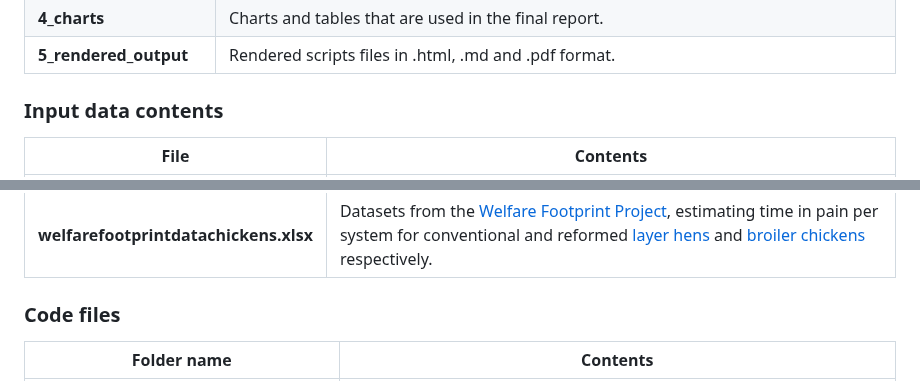
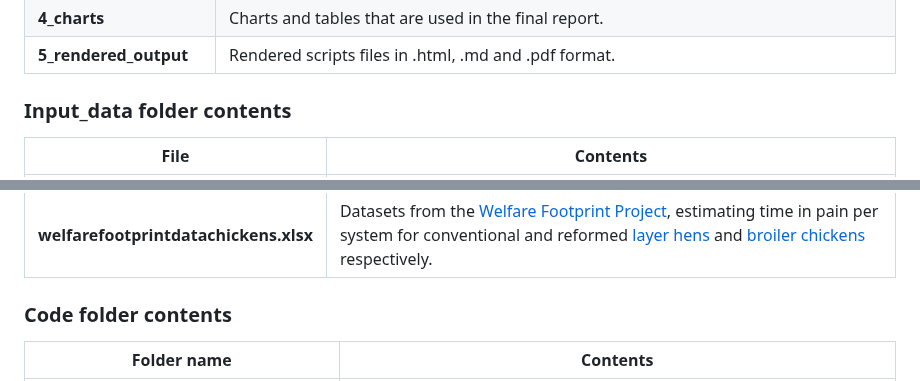
Before and after one commit to rethinkpriorities/farmfish_stunning_cea, a Markdown page: README.md, 2 parts joined by grey strips. Drawn GitHub-style.

```diff
--- a/README.md
+++ b/README.md
@@ -17,7 +17,7 @@ In order to edit and run the code, I suggest you download the entire repository
 | **5_rendered_output**   | Rendered scripts files in .html, .md and .pdf format.                                                   |
 
 
-### Input data contents
+### Input_data folder contents
 
 | File | Contents |
 | ---- | ---- |
@@ -27,7 +27,7 @@ In order to edit and run the code, I suggest you download the entire repository
 | **fishcount_living.xlsx** | [Spreadsheet](https://perma.cc/VB99-T48E) from fishcount.org, providing estimates of the mean slaughter weight and mean lifespan of the 24 most commonly farmed finfish species.\| |
 | **welfarefootprintdatachickens.xlsx** | Datasets from the [Welfare Footprint Project](https://welfarefootprint.org/material/), estimating time in pain per system for conventional and reformed [layer hens](https://docs.google.com/spreadsheets/d/1B9U5uQBZdu6PiOMKbVUoSn08BIINb2G7ASbfZPm8dNc/edit#gid=1181313993) and [broiler chickens](https://docs.google.com/spreadsheets/d/1AcQ9WwhxAP_fnWourb8_OhLmoIszFrC9OB0AT3kGKGE/edit#gid=1181313993) respectively. |
 
-### Code files
+### Code folder contents
 
 | Folder name | Contents |
 | ---- | ---- |
```
